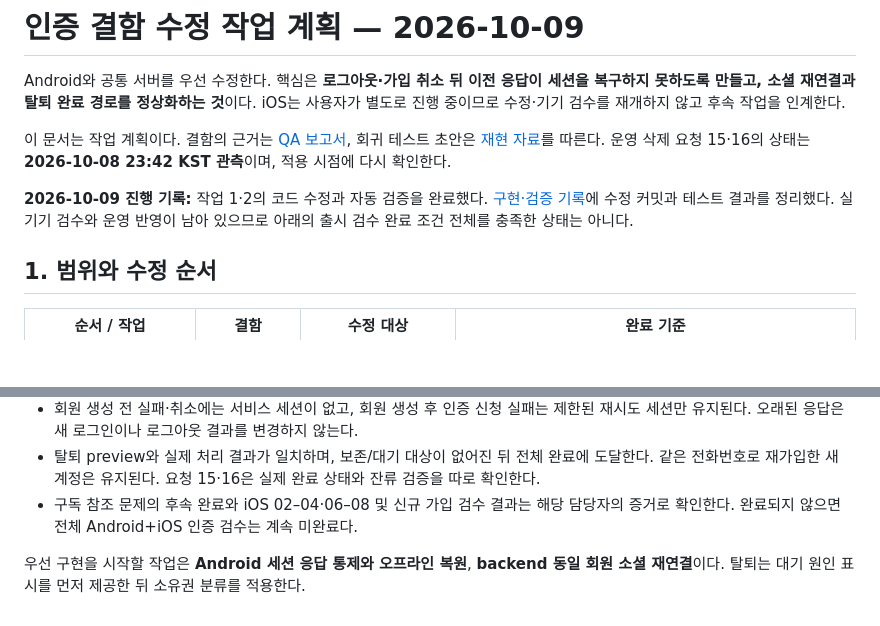
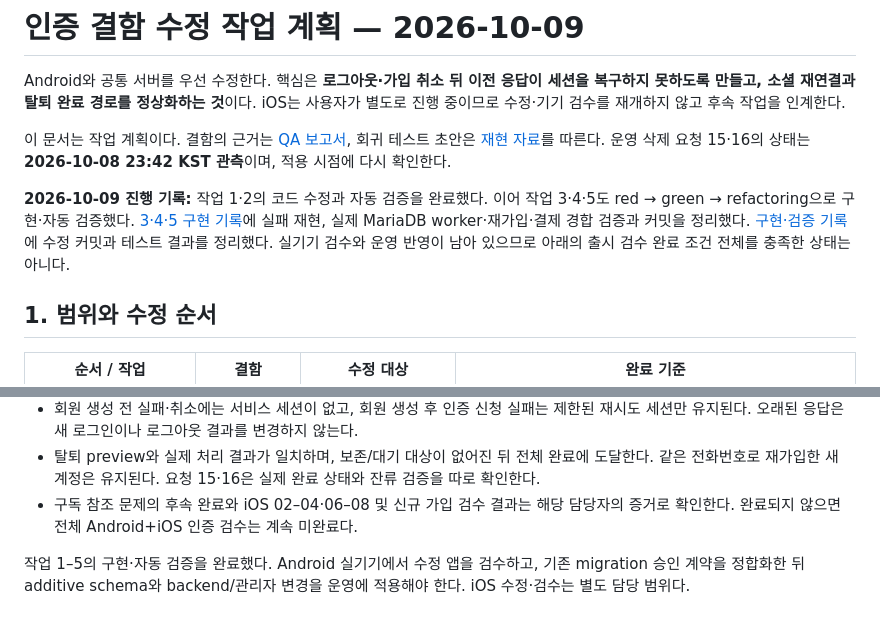
Before and after one commit to HwangJerry/dflh-design-system, a Markdown page: docs/plans/auth-defect-remediation-2026-10-09.md, 2 parts joined by grey strips. Drawn GitHub-style; blank space fills up the shorter version.

Commit message:
docs(qa): record red-green fixes for auth remediation steps 3-5

```diff
--- a/docs/plans/auth-defect-remediation-2026-10-09.md
+++ b/docs/plans/auth-defect-remediation-2026-10-09.md
@@ -4,7 +4,7 @@ Android와 공통 서버를 우선 수정한다. 핵심은 **로그아웃·가
 
 이 문서는 작업 계획이다. 결함의 근거는 [QA 보고서](../qa/auth-2026-10-08.md), 회귀 테스트 초안은 [재현 자료](../qa/auth-20261008/README.md)를 따른다. 운영 삭제 요청 15·16의 상태는 **2026-10-08 23:42 KST 관측**이며, 적용 시점에 다시 확인한다.
 
-**2026-10-09 진행 기록:** 작업 1·2의 코드 수정과 자동 검증을 완료했다. [구현·검증 기록](../qa/auth-fixes-2026-10-09.md)에 수정 커밋과 테스트 결과를 정리했다. 실기기 검수와 운영 반영이 남아 있으므로 아래의 출시 검수 완료 조건 전체를 충족한 상태는 아니다.
+**2026-10-09 진행 기록:** 작업 1·2의 코드 수정과 자동 검증을 완료했다. 이어 작업 3·4·5도 red → green → refactoring으로 구현·자동 검증했다. [3·4·5 구현 기록](../qa/auth-fixes-steps-3-5-2026-10-09.md)에 실패 재현, 실제 MariaDB worker·재가입·결제 경합 검증과 커밋을 정리했다. [구현·검증 기록](../qa/auth-fixes-2026-10-09.md)에 수정 커밋과 테스트 결과를 정리했다. 실기기 검수와 운영 반영이 남아 있으므로 아래의 출시 검수 완료 조건 전체를 충족한 상태는 아니다.
 
 ## 1. 범위와 수정 순서
 
@@ -164,4 +164,4 @@ iOS 담당자가 현재 소스에서 재현·수정 완료 여부를 확인한
 - 탈퇴 preview와 실제 처리 결과가 일치하며, 보존/대기 대상이 없어진 뒤 전체 완료에 도달한다. 같은 전화번호로 재가입한 새 계정은 유지된다. 요청 15·16은 실제 완료 상태와 잔류 검증을 따로 확인한다.
 - 구독 참조 문제의 후속 완료와 iOS 02–04·06–08 및 신규 가입 검수 결과는 해당 담당자의 증거로 확인한다. 완료되지 않으면 전체 Android+iOS 인증 검수는 계속 미완료다.
 
-우선 구현을 시작할 작업은 **Android 세션 응답 통제와 오프라인 복원**, **backend 동일 회원 소셜 재연결**이다. 탈퇴는 대기 원인 표시를 먼저 제공한 뒤 소유권 분류를 적용한다.
+작업 1–5의 구현·자동 검증을 완료했다. Android 실기기에서 수정 앱을 검수하고, 기존 migration 승인 계약을 정합화한 뒤 additive schema와 backend/관리자 변경을 운영에 적용해야 한다. iOS 수정·검수는 별도 담당 범위다.
```
Also changed, not shown: docs/qa/auth-fixes-2026-10-09.md (+3 -0 lines), docs/qa/auth-fixes-steps-3-5-2026-10-09.md (added, +60 -0 lines).
